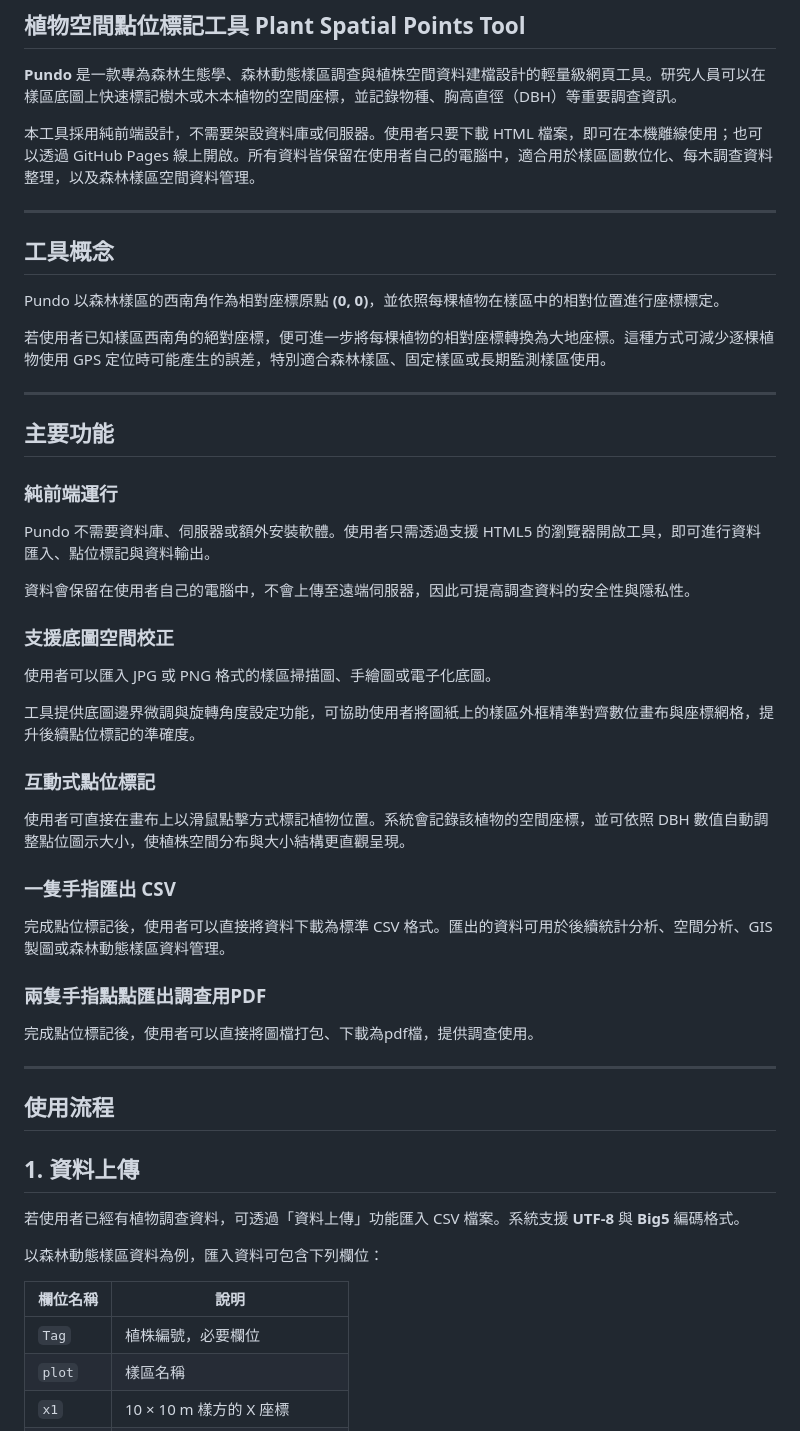
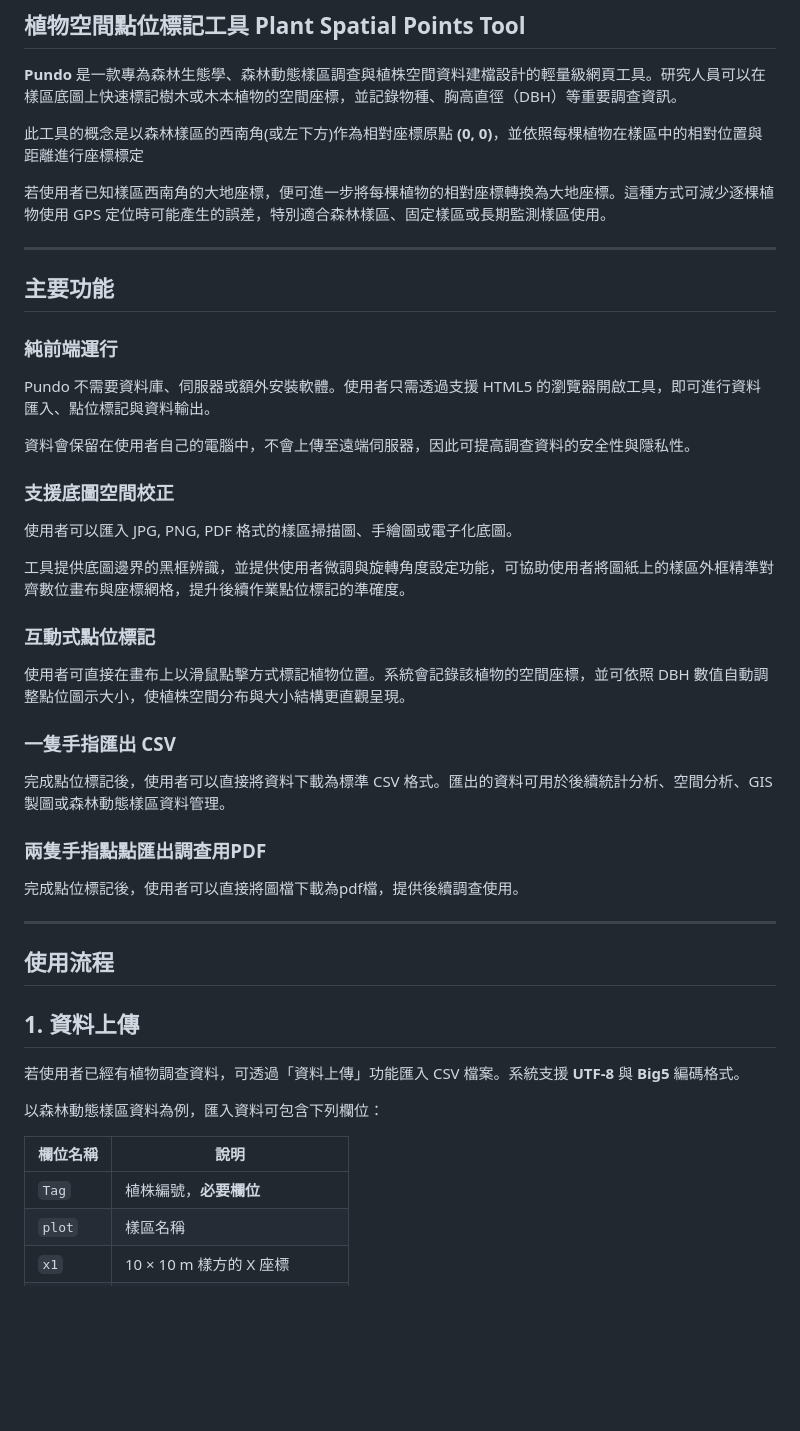
Before and after one commit to jjakon11/Pundo, a Markdown page: README.md, the part around one of its changes. GitHub-like rendering; blank space fills up the shorter version.

```diff
--- a/README.md
+++ b/README.md
@@ -4,15 +4,9 @@
 
 **Pundo** 是一款專為森林生態學、森林動態樣區調查與植株空間資料建檔設計的輕量級網頁工具。研究人員可以在樣區底圖上快速標記樹木或木本植物的空間座標，並記錄物種、胸高直徑（DBH）等重要調查資訊。
 
-本工具採用純前端設計，不需要架設資料庫或伺服器。使用者只要下載 HTML 檔案，即可在本機離線使用；也可以透過 GitHub Pages 線上開啟。所有資料皆保留在使用者自己的電腦中，適合用於樣區圖數位化、每木調查資料整理，以及森林樣區空間資料管理。
+此工具的概念是以森林樣區的西南角(或左下方)作為相對座標原點 **(0, 0)**，並依照每棵植物在樣區中的相對位置與距離進行座標標定
 
----
-
-## 工具概念
-
-Pundo 以森林樣區的西南角作為相對座標原點 **(0, 0)**，並依照每棵植物在樣區中的相對位置進行座標標定。
-
-若使用者已知樣區西南角的絕對座標，便可進一步將每棵植物的相對座標轉換為大地座標。這種方式可減少逐棵植物使用 GPS 定位時可能產生的誤差，特別適合森林樣區、固定樣區或長期監測樣區使用。
+若使用者已知樣區西南角的大地座標，便可進一步將每棵植物的相對座標轉換為大地座標。這種方式可減少逐棵植物使用 GPS 定位時可能產生的誤差，特別適合森林樣區、固定樣區或長期監測樣區使用。
 
 ---
 
@@ -26,9 +20,9 @@ Pundo 不需要資料庫、伺服器或額外安裝軟體。使用者只需透
 
 ### 支援底圖空間校正
 
-使用者可以匯入 JPG 或 PNG 格式的樣區掃描圖、手繪圖或電子化底圖。
+使用者可以匯入 JPG, PNG, PDF 格式的樣區掃描圖、手繪圖或電子化底圖。
 
-工具提供底圖邊界微調與旋轉角度設定功能，可協助使用者將圖紙上的樣區外框精準對齊數位畫布與座標網格，提升後續點位標記的準確度。
+工具提供底圖邊界的黑框辨識，並提供使用者微調與旋轉角度設定功能，可協助使用者將圖紙上的樣區外框精準對齊數位畫布與座標網格，提升後續作業點位標記的準確度。
 
 ### 互動式點位標記
 
@@ -40,7 +34,7 @@ Pundo 不需要資料庫、伺服器或額外安裝軟體。使用者只需透
 
 ### 兩隻手指點點匯出調查用PDF
 
-完成點位標記後，使用者可以直接將圖檔打包、下載為pdf檔，提供調查使用。
+完成點位標記後，使用者可以直接將圖檔下載為pdf檔，提供後續調查使用。
 
 ---
 
@@ -54,7 +48,7 @@ Pundo 不需要資料庫、伺服器或額外安裝軟體。使用者只需透
 
 | 欄位名稱 | 說明 |
 |---|---|
-| `Tag` | 植株編號，必要欄位 |
+| `Tag` | 植株編號，**必要欄位** |
 | `plot` | 樣區名稱 |
 | `x1` | 10 × 10 m 樣方的 X 座標 |
 | `y1` | 10 × 10 m 樣方的 Y 座標 |
```
Also changed, not shown: other parts of README.md (+18 -10 lines).
